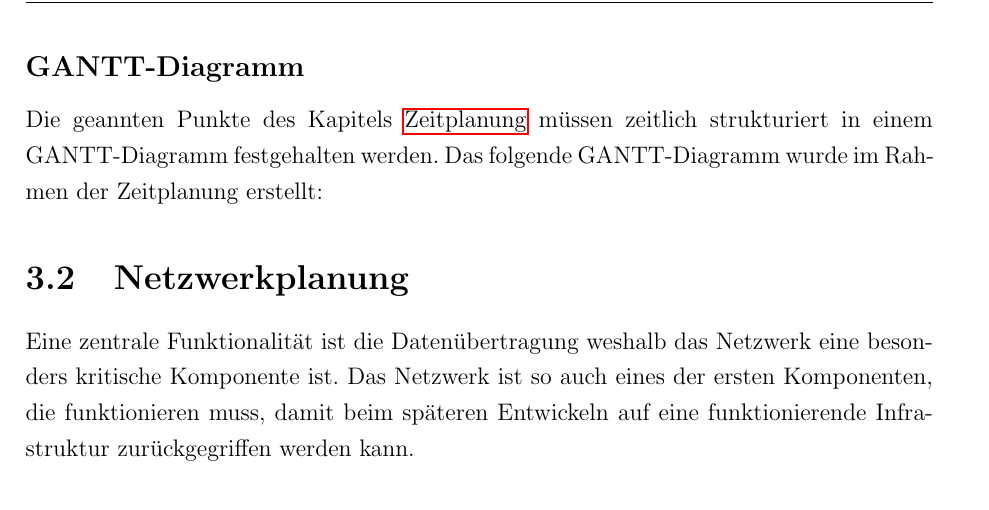
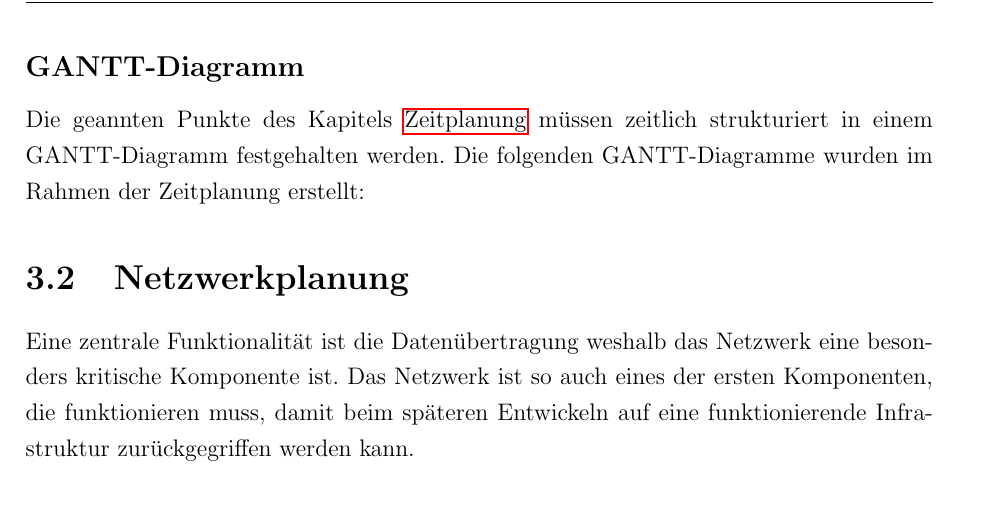
Before and after one commit to Harm86/Studienarbeit, a LaTeX document (Projektarbeit.tex, which reads Kapitel/3/Kapitel3.tex): part of page 20 of 33, cut so that both start at the same text. Compiled offline with pdfLaTeX; an older LaTeX class or package is replaced by its successor.

Commit message:
txs auto checkin

```diff
--- a/Kapitel/3/Kapitel3.tex
+++ b/Kapitel/3/Kapitel3.tex
@@ -30,7 +30,8 @@ Im zweiten Semester werden folgende Punkte umgesetzt:
 %Jan
 \subsection*{GANTT-Diagramm}
 Die geannten Punkte des Kapitels \nameref{Zeitplanung} müssen zeitlich strukturiert in einem GANTT-Diagramm festgehalten werden.
-Das folgende GANTT-Diagramm wurde im Rahmen der Zeitplanung erstellt:
+Die folgenden GANTT-Diagramme wurden im Rahmen der Zeitplanung erstellt:
+
 
 \section{Netzwerkplanung}
 Eine zentrale Funktionalität ist die Datenübertragung weshalb das Netzwerk eine besonders kritische Komponente ist. Das Netzwerk ist so auch eines der ersten Komponenten, die funktionieren muss, damit beim späteren Entwickeln auf eine funktionierende Infrastruktur zurückgegriffen werden kann.
```
